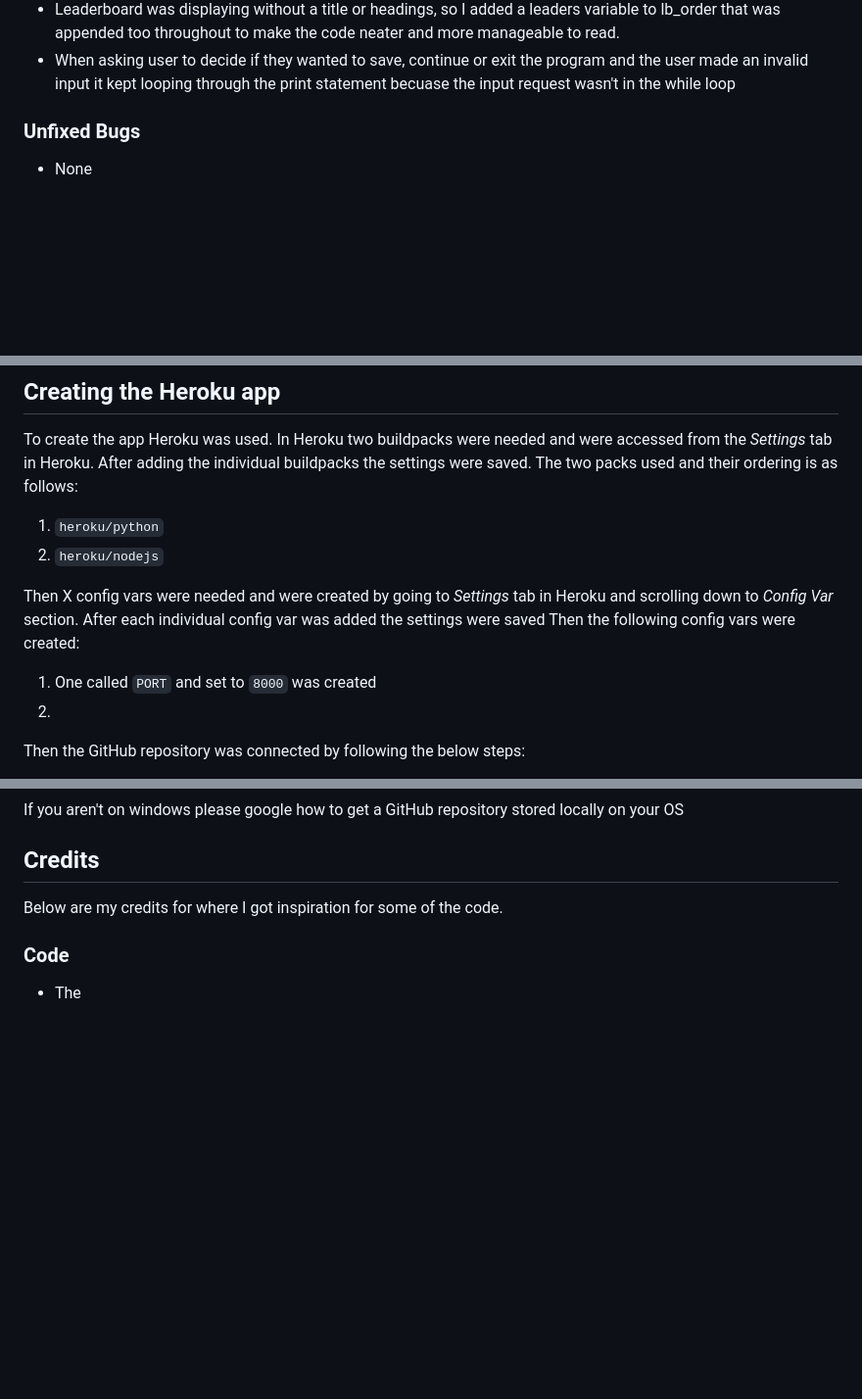
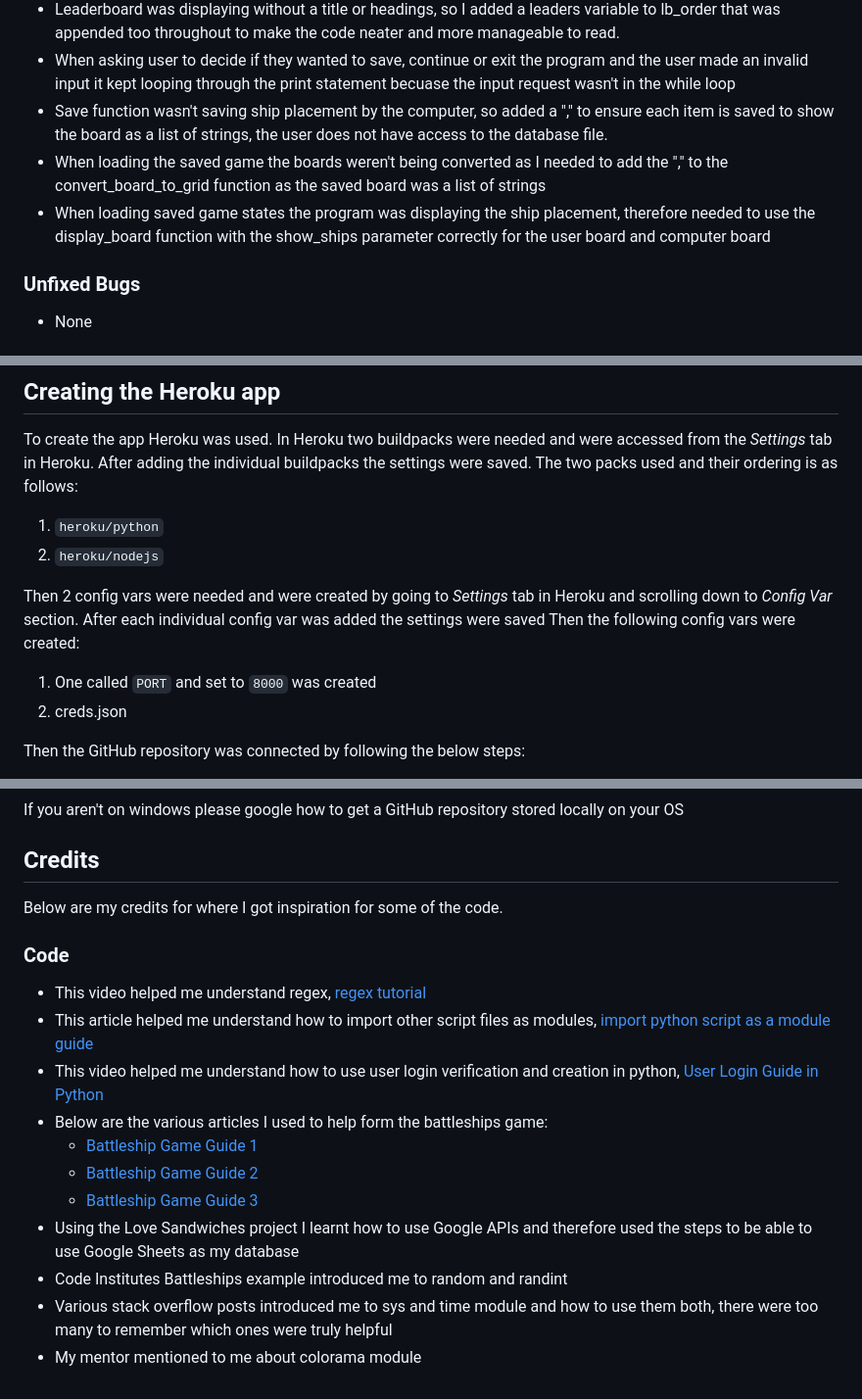
Before and after one commit to SamBailey6194/ultimate_battleships, a Markdown page: README.md, 3 parts joined by grey strips. Shown: that part at 98% size. Drawn GitHub-style; blank space fills up the shorter version.

Commit message:
Update readme fixed bugs and credits sections

```diff
--- a/README.md
+++ b/README.md
@@ -59,6 +59,9 @@ The
 - Loaded in board was not looking user friendly, so used the " ".join to help make the board display nicely when loaded in.
 - Leaderboard was displaying without a title or headings, so I added a leaders variable to lb_order that was appended too throughout to make the code neater and more manageable to read.
 - When asking user to decide if they wanted to save, continue or exit the program and the user made an invalid input it kept looping through the print statement becuase the input request wasn't in the while loop
+- Save function wasn't saving ship placement by the computer, so added a "," to ensure each item is saved to show the board as a list of strings, the user does not have access to the database file.
+- When loading the saved game the boards weren't being converted as I needed to add the "," to the convert_board_to_grid function as the saved board was a list of strings
+- When loading saved game states the program was displaying the ship placement, therefore needed to use the display_board function with the show_ships parameter correctly for the user board and computer board
 
 ### Unfixed Bugs
 
@@ -80,10 +83,10 @@ To create the app Heroku was used. In Heroku two buildpacks were needed and were
 1. `heroku/python`
 2. `heroku/nodejs`
 
-Then X config vars were needed and were created by going to _Settings_ tab in Heroku and scrolling down to _Config Var_ section. After each individual config var was added the settings were saved Then the following config vars were created:
+Then 2 config vars were needed and were created by going to _Settings_ tab in Heroku and scrolling down to _Config Var_ section. After each individual config var was added the settings were saved Then the following config vars were created:
 
 1. One called `PORT` and set to `8000` was created
-2.
+2. creds.json
 
 Then the GitHub repository was connected by following the below steps:
 
@@ -118,4 +121,14 @@ Below are my credits for where I got inspiration for some of the code.
 
 ### Code
 
-- The
+- This video helped me understand regex, [regex tutorial](https://www.youtube.com/watch?v=F6FW_NMtvNY)
+- This article helped me understand how to import other script files as modules, [import python script as a module guide](https://csatlas.com/python-import-file-module/)
+- This video helped me understand how to use user login verification and creation in python, [User Login Guide in Python](https://www.youtube.com/watch?v=9OjD_HjV03E)
+- Below are the various articles I used to help form the battleships game:
+  - [Battleship Game Guide 1](https://bigmonty12.github.io/battleship)
+  - [Battleship Game Guide 2](https://www.pyshine.com/Make-a-battleship-game/)
+  - [Battleship Game Guide 3](https://llego.dev/posts/how-code-simple-battleship-game-python/)
+- Using the Love Sandwiches project I learnt how to use Google APIs and therefore used the steps to be able to use Google Sheets as my database
+- Code Institutes Battleships example introduced me to random and randint
+- Various stack overflow posts introduced me to sys and time module and how to use them both, there were too many to remember which ones were truly helpful
+- My mentor mentioned to me about colorama module
```
